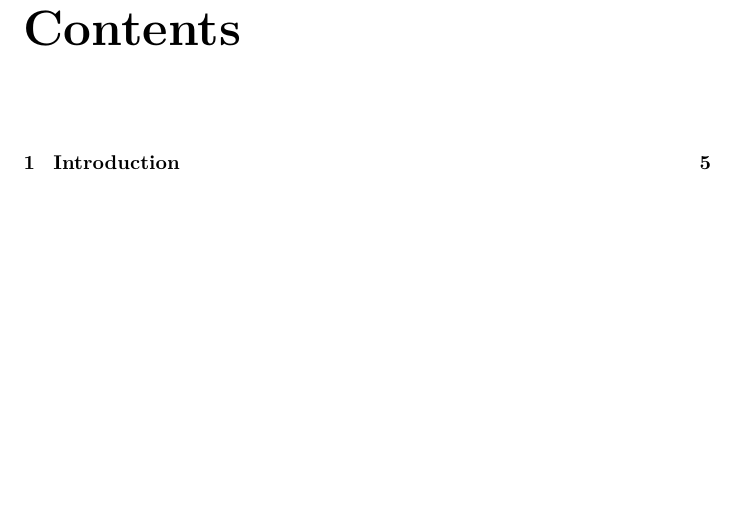
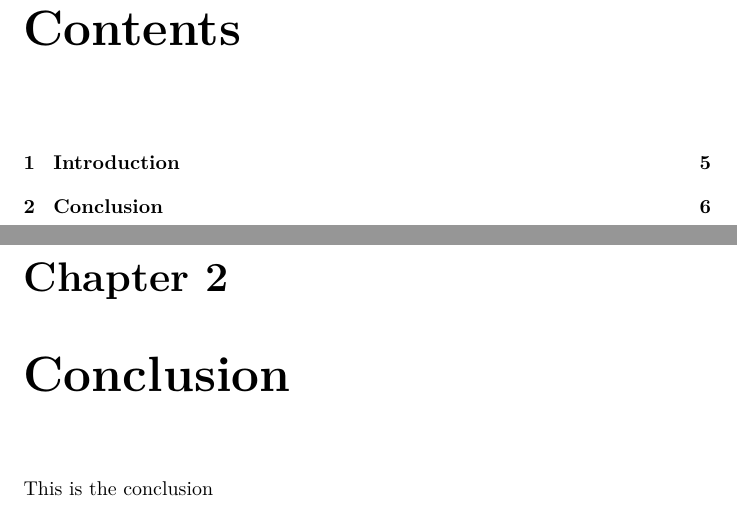
Before and after one commit to Gilad-Kutiel-PhD/Thesis-Template, a LaTeX thesis (src/main.tex, which reads src/conclusion.tex, src/content.tex): part of page 3 of 10 before the commit and two parts of pages 3 and 8 of 11 after it, the two joined at a grey line, cut so that both start at the same text, the shorter picture padded with empty space. Compiled offline with XeLaTeX.

Commit message:
conclusion

```diff
--- /dev/null
+++ b/src/conclusion.tex
@@ -0,0 +1 @@
+This is the conclusion
--- a/src/content.tex
+++ b/src/content.tex
@@ -3,3 +3,6 @@
 
 \chapter{Introduction}
 \input{introduction}
+
+\chapter{Conclusion}
+\input{conclusion}
```
